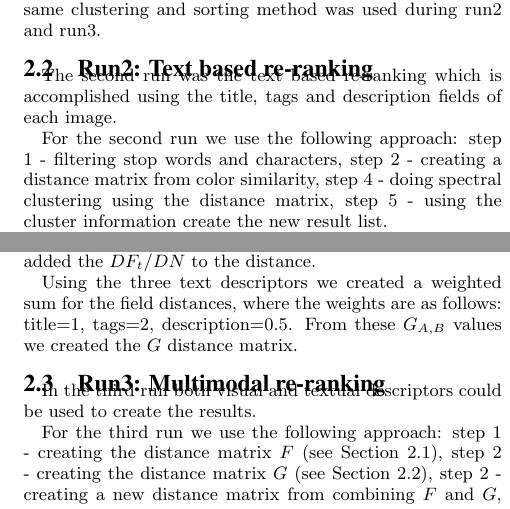
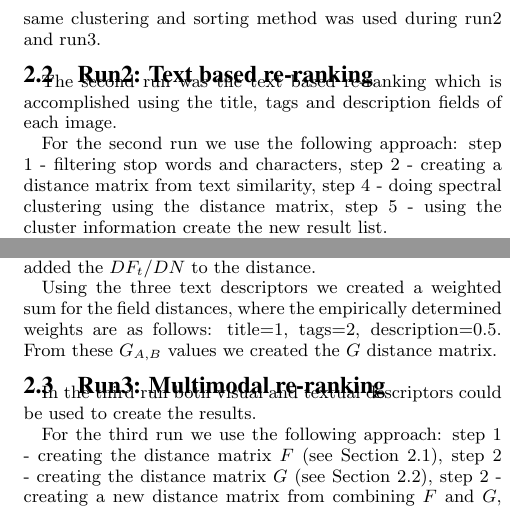
Before and after one commit to DCLab-MediaLab/workingnotes15, a LaTeX paper (diverse2015.tex): two parts of the columns of page 2 of 3, joined at a grey line, cut so that both start at the same text. Compiled offline with pdfLaTeX.

Commit message:
minor fixes

```diff
--- a/diverse2015.tex
+++ b/diverse2015.tex
@@ -81,13 +81,13 @@ The final result was generated by picking the lowest ranking item from each clus
 \subsection{Run2: Text based re-ranking}\label{run2}
 The second run was the text based re-ranking which is accomplished using the title, tags and description fields of each image.
 
-For the second run we use the following approach: step 1 - filtering stop words and characters, step 2 - creating a distance matrix from color similarity, step 4 - doing spectral clustering using the distance matrix, step 5 - using the cluster information create the new result list.
+For the second run we use the following approach: step 1 - filtering stop words and characters, step 2 - creating a distance matrix from text similarity, step 4 - doing spectral clustering using the distance matrix, step 5 - using the cluster information create the new result list.
 
 As a preprocessing step we executed a stop word filtering. We also removed some special characters (namely: .,-:;0123456789()\_@) and HTML specific character sets (\&amp;, \&quot; and everything between < and >), then we used the remaining text as the input for a simple TF-IDF calculation~\cite{Yeh2008}.
 
 We calculated the distance between images (e.g. description fields) $A$ and $B$ in the following manner. We initialize distance $G_{A,B}$ to zero and compared $A$ and $B$ at the term level. All occurring $t$ terms in document $A$ compared with all terms in the document $B$ and so on. If term $t$ is contained by both documents, then $G_{A,B}$ will not be increased. If $t$ contained by only one document, we take into consideration the document frequency ($DF_t$): if $DF_t<5$, then it is a rare term and $G_{A,B}$ should be increased by $2$; if $DF_t>DN/4$, then it is a common term and  $G_{A,B}$ should be increased by $0.1$ (where $DN$ is the total number of documents). If the term is not common nor rare, then we added the $DF_t/DN$ to the distance.
 
-Using the three text descriptors we created a weighted sum for the field distances, where the weights are as follows: title=$1$, tags=$2$, description=$0.5$. From these $G_{A,B}$ values we created the $G$ distance matrix.
+Using the three text descriptors we created a weighted sum for the field distances, where the empirically determined weights are as follows: title=$1$, tags=$2$, description=$0.5$. From these $G_{A,B}$ values we created the $G$ distance matrix.
 
 \subsection{Run3: Multimodal re-ranking}
 In the third run both visual and textual descriptors could be used to create the results.
```
Also changed, not shown: diverse2015.tex (2 more changed lines).
